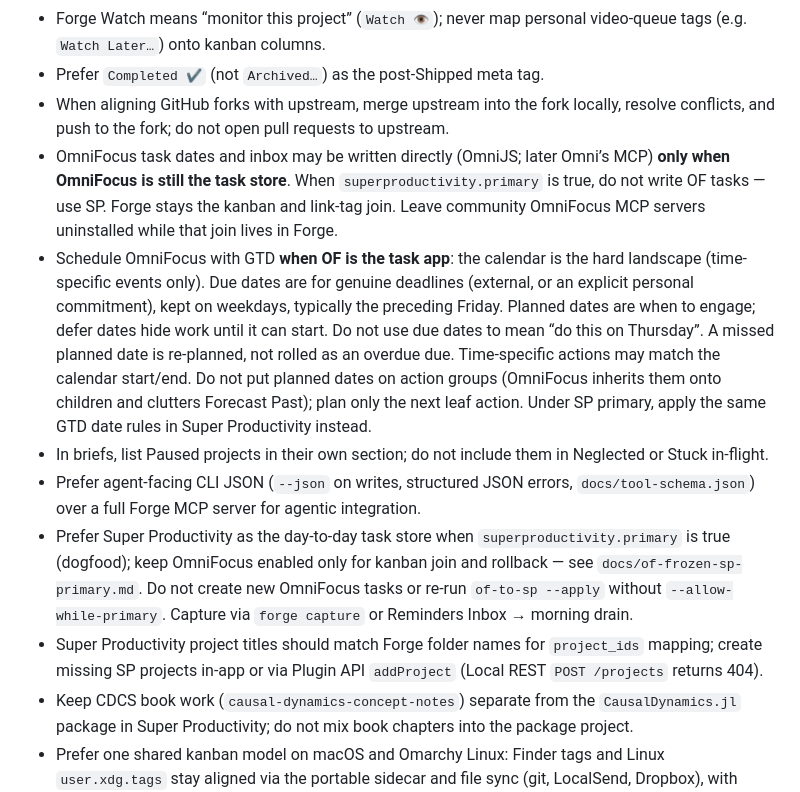
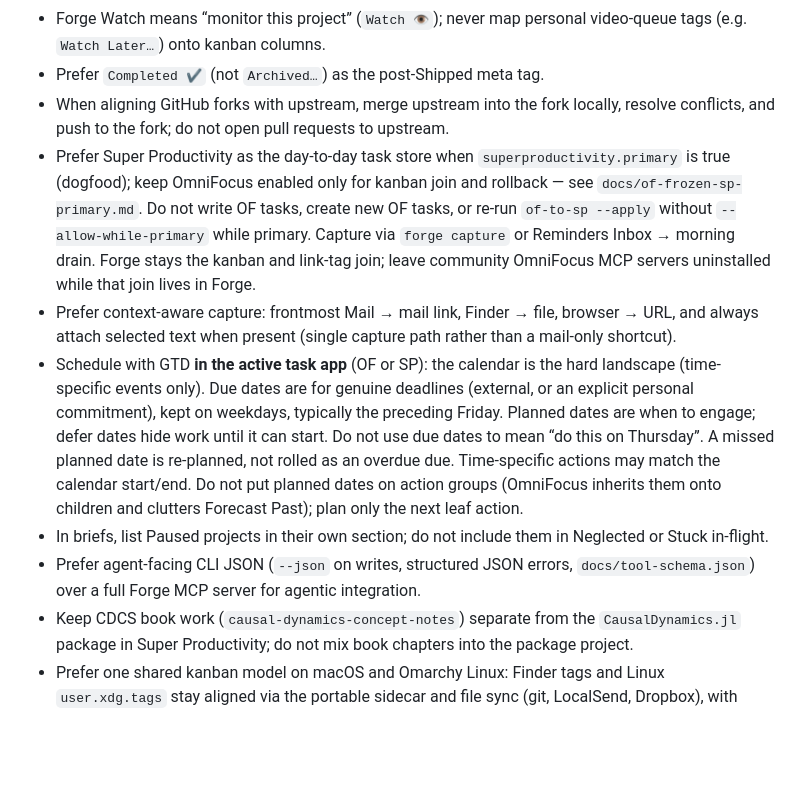
Before and after one commit to SimonAB/forge, a Markdown page: AGENTS.md, the part around one of its changes. Rendered like a GitHub page; blank space fills up the shorter version.

Commit message:
Refresh AGENTS memory for SP-primary capture and Mail Open.
Consolidate OmniFocus freeze guidance, note context-aware capture, and record that SP mail opens via the Forge Mail Open plugin rather than message:// trampolines.

Co-authored-by: Cursor <cursoragent@cursor.com>

```diff
--- a/AGENTS.md
+++ b/AGENTS.md
@@ -422,12 +422,11 @@ For full specs: `@.cursor/rules/forge-cli.mdc`, `@.cursor/rules/forge-workflows.
 - Forge Watch means “monitor this project” (`Watch 👁️`); never map personal video-queue tags (e.g. `Watch Later…`) onto kanban columns.
 - Prefer `Completed ✔️` (not `Archived…`) as the post-Shipped meta tag.
 - When aligning GitHub forks with upstream, merge upstream into the fork locally, resolve conflicts, and push to the fork; do not open pull requests to upstream.
-- OmniFocus task dates and inbox may be written directly (OmniJS; later Omni’s MCP) **only when OmniFocus is still the task store**. When `superproductivity.primary` is true, do not write OF tasks — use SP. Forge stays the kanban and link-tag join. Leave community OmniFocus MCP servers uninstalled while that join lives in Forge.
-- Schedule OmniFocus with GTD **when OF is the task app**: the calendar is the hard landscape (time-specific events only). Due dates are for genuine deadlines (external, or an explicit personal commitment), kept on weekdays, typically the preceding Friday. Planned dates are when to engage; defer dates hide work until it can start. Do not use due dates to mean “do this on Thursday”. A missed planned date is re-planned, not rolled as an overdue due. Time-specific actions may match the calendar start/end. Do not put planned dates on action groups (OmniFocus inherits them onto children and clutters Forecast Past); plan only the next leaf action. Under SP primary, apply the same GTD date rules in Super Productivity instead.
+- Prefer Super Productivity as the day-to-day task store when `superproductivity.primary` is true (dogfood); keep OmniFocus enabled only for kanban join and rollback — see `docs/of-frozen-sp-primary.md`. Do not write OF tasks, create new OF tasks, or re-run `of-to-sp --apply` without `--allow-while-primary` while primary. Capture via `forge capture` or Reminders Inbox → morning drain. Forge stays the kanban and link-tag join; leave community OmniFocus MCP servers uninstalled while that join lives in Forge.
+- Prefer context-aware capture: frontmost Mail → mail link, Finder → file, browser → URL, and always attach selected text when present (single capture path rather than a mail-only shortcut).
+- Schedule with GTD **in the active task app** (OF or SP): the calendar is the hard landscape (time-specific events only). Due dates are for genuine deadlines (external, or an explicit personal commitment), kept on weekdays, typically the preceding Friday. Planned dates are when to engage; defer dates hide work until it can start. Do not use due dates to mean “do this on Thursday”. A missed planned date is re-planned, not rolled as an overdue due. Time-specific actions may match the calendar start/end. Do not put planned dates on action groups (OmniFocus inherits them onto children and clutters Forecast Past); plan only the next leaf action.
 - In briefs, list Paused projects in their own section; do not include them in Neglected or Stuck in-flight.
 - Prefer agent-facing CLI JSON (`--json` on writes, structured JSON errors, `docs/tool-schema.json`) over a full Forge MCP server for agentic integration.
-- Prefer Super Productivity as the day-to-day task store when `superproductivity.primary` is true (dogfood); keep OmniFocus enabled only for kanban join and rollback — see `docs/of-frozen-sp-primary.md`. Do not create new OmniFocus tasks or re-run `of-to-sp --apply` without `--allow-while-primary`. Capture via `forge capture` or Reminders Inbox → morning drain.
-- Super Productivity project titles should match Forge folder names for `project_ids` mapping; create missing SP projects in-app or via Plugin API `addProject` (Local REST `POST /projects` returns 404).
 - Keep CDCS book work (`causal-dynamics-concept-notes`) separate from the `CausalDynamics.jl` package in Super Productivity; do not mix book chapters into the package project.
 - Prefer one shared kanban model on macOS and Omarchy Linux: Finder tags and Linux `user.xdg.tags` stay aligned via the portable sidecar and file sync (git, LocalSend, Dropbox), with `forge fs sync --apply` after transfers.
 
```
Also changed, not shown: other parts of AGENTS.md (+1 -1 lines).
